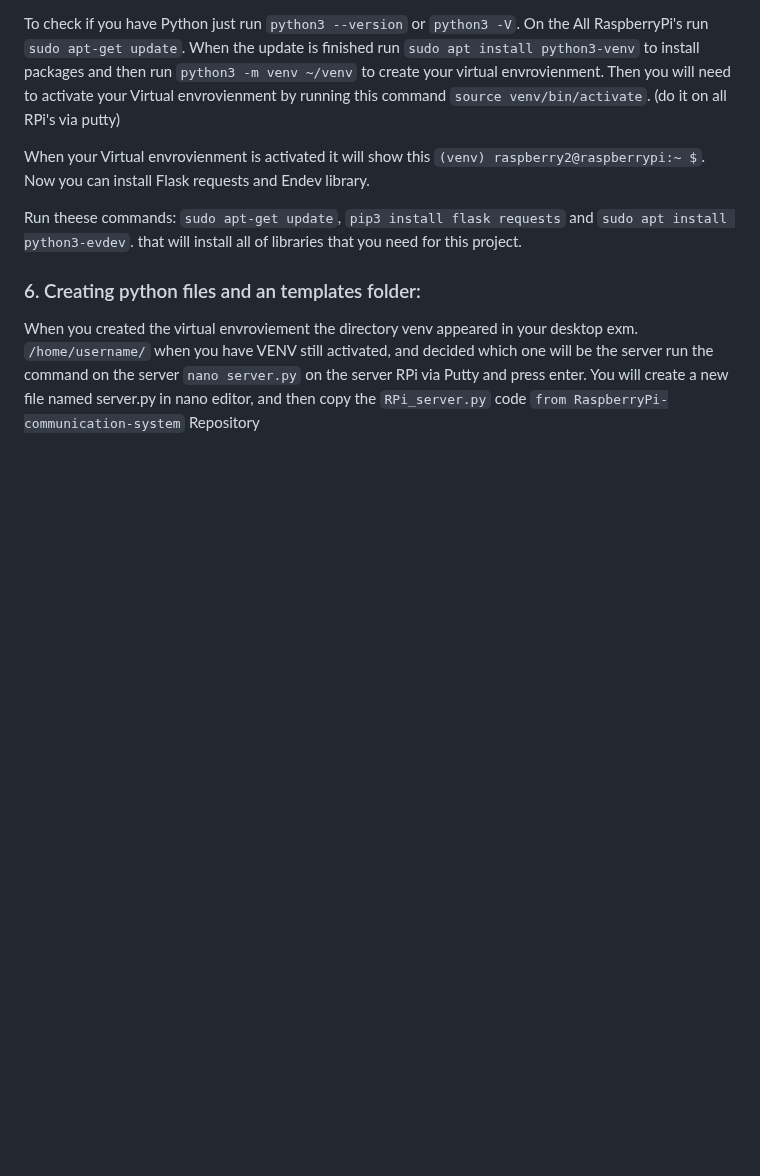
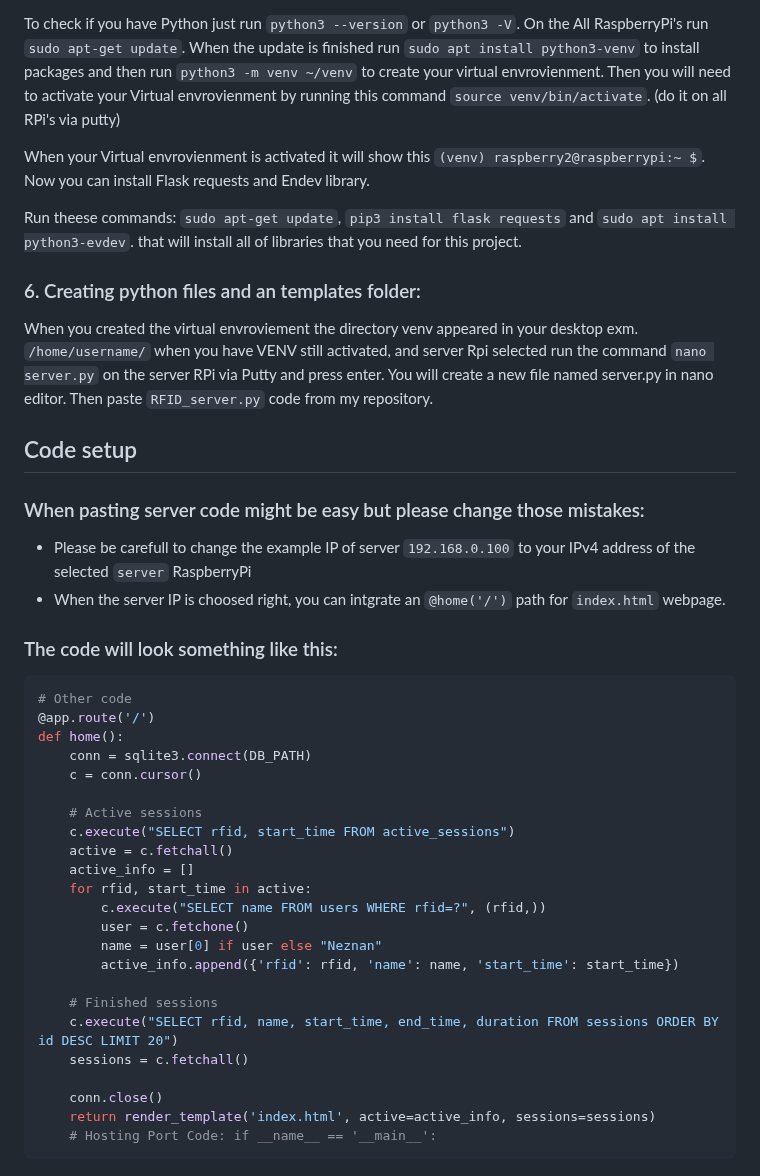
Before and after one commit to TCodingMaster/RFID-RaspberryPI-Communication-system, a Markdown page: README.md, the part around the change. Rendered like a GitHub page; blank space fills up the shorter version.

````diff
--- a/README.md
+++ b/README.md
@@ -48,5 +48,36 @@ that will install all of libraries that you need for this project.
 
 ### 6. Creating python files and an templates folder:
 When you created the virtual envroviement the directory venv appeared in your desktop exm. ```/home/username/```
-when you have VENV still activated, and decided which one will be the server run the command on the server ```nano server.py``` on the server RPi via Putty and press enter.
-You will create a new file named server.py in nano editor, and then copy the ```RPi_server.py``` code   ```from RaspberryPi-communication-system``` Repository
+when you have VENV still activated, and server Rpi selected run the command ```nano server.py``` on the server RPi via Putty and press enter.
+You will create a new file named server.py in nano editor. Then paste ```RFID_server.py``` code from my repository.
+
+## Code setup
+### When pasting server code might be easy but please change those mistakes:
+- Please be carefull to change the example IP of server  ```192.168.0.100``` to your IPv4 address of the selected ```server``` RaspberryPi
+- When the server IP is choosed right, you can intgrate an ```@home('/')```  path for ```index.html``` webpage.
+ ### The code will look something like this:
+```python
+# Other code
+@app.route('/')
+def home():
+    conn = sqlite3.connect(DB_PATH)
+    c = conn.cursor()
+
+    # Active sessions
+    c.execute("SELECT rfid, start_time FROM active_sessions")
+    active = c.fetchall()
+    active_info = []
+    for rfid, start_time in active:
+        c.execute("SELECT name FROM users WHERE rfid=?", (rfid,))
+        user = c.fetchone()
+        name = user[0] if user else "Neznan"
+        active_info.append({'rfid': rfid, 'name': name, 'start_time': start_time})
+
+    # Finished sessions
+    c.execute("SELECT rfid, name, start_time, end_time, duration FROM sessions ORDER BY id DESC LIMIT 20")
+    sessions = c.fetchall()
+
+    conn.close()
+    return render_template('index.html', active=active_info, sessions=sessions)
+    # Hosting Port Code: if __name__ == '__main__':
+  ```
````
